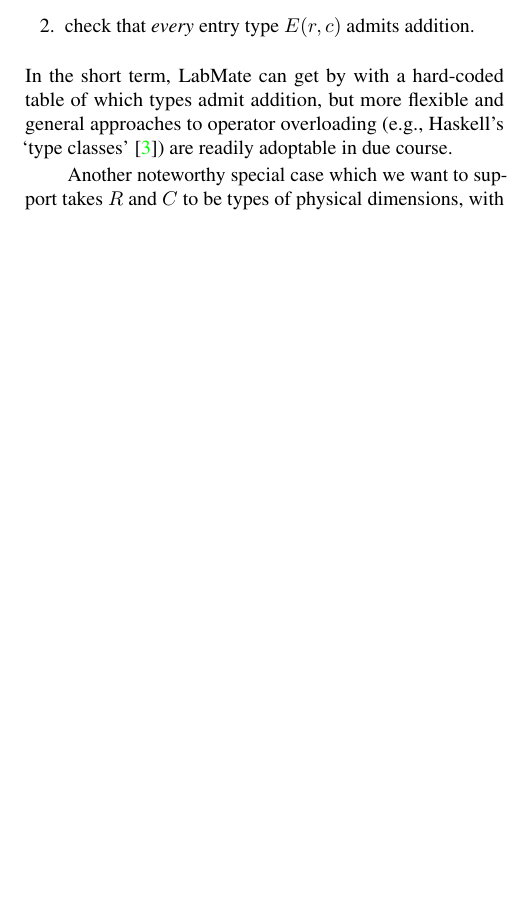
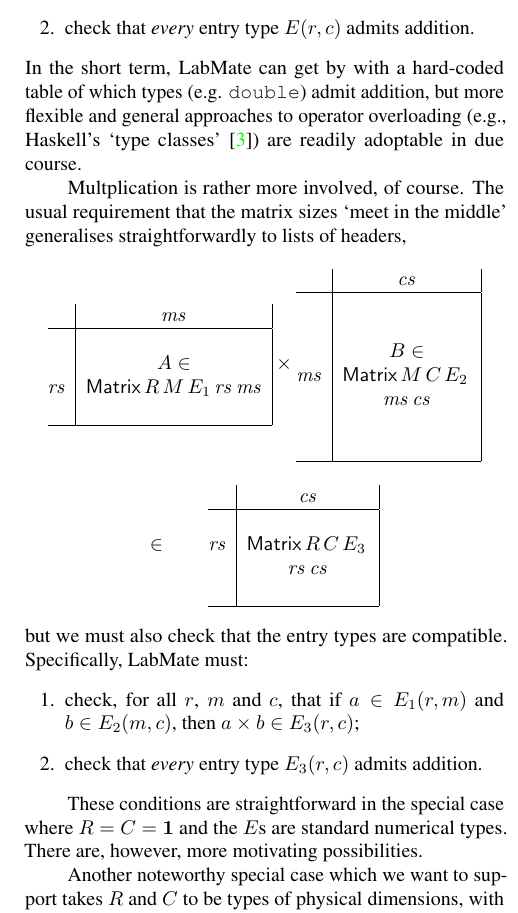
Before and after one commit to msp-strath/LabMate, a LaTeX document (writing/IMEKOWC2024/LabMate/paper.tex): part of one column of page 4 of 5, cut so that both start at the same text, the shorter picture padded with empty space. Compiled offline with pdfLaTeX.

Commit message:
[ writing ] multiplication - it's the name of the game

```diff
--- a/writing/IMEKOWC2024/LabMate/paper.tex
+++ b/writing/IMEKOWC2024/LabMate/paper.tex
@@ -368,7 +368,51 @@ To check if we may add matrices $A$ and $B$, LabMate must:
 \item check that $A$ and $B$ both have the \remph{same} matrix type $\Matrix{R}{C}{E}{\rs}{\cs}$;
 \item check that \remph{every} entry type $E(r,c)$ admits addition.
 \end{enumerate}
-In the short term, LabMate can get by with a hard-coded table of which types admit addition, but more flexible and general approaches to operator overloading (e.g., Haskell's `type classes'~\cite{wadler.blott}) are readily adoptable in due course.
+In the short term, LabMate can get by with a hard-coded table of which types (e.g. \texttt{double}) admit addition, but more flexible and general approaches to operator overloading (e.g., Haskell's `type classes'~\cite{wadler.blott}) are readily adoptable in due course.
+
+Multplication is rather more involved, of course. The usual requirement that the matrix sizes `meet in the middle' generalises straightforwardly to lists of headers,
+\[\begin{array}{@{}c@{}}
+\begin{array}[c]{@{}r|c|}
+  \;  & \ms \\
+  \hline
+  \;  &     \\
+  \;  &  A \in \\
+  \rs & \Matrix{R}{M}{E_1}{\rs}{\ms} \\
+  \;  & \\
+  \hline
+\end{array}
+  \times
+\begin{array}[c]{@{}r|c|}
+  \;  & \cs \\
+  \hline
+  \;  &     \\
+  \;  &     \\
+  \;  &  B \in \\
+  \ms & \Matrix{M}{C}{E_2}{\\ & \ms}{\cs} \\
+  \;  &     \\
+  \;  & \\
+  \hline
+\end{array}
+\bigskip\\
+\in \qquad
+\begin{array}[c]{@{}r|c|}
+  \;  & \cs \\
+  \hline
+  \;  &     \\
+  \rs & \Matrix{R}{C}{E_3}{\\ & \rs}{\cs} \\
+  \;  & \\
+  \hline
+\end{array}
+\end{array}
+\]
+but we must also check that the entry types are compatible. Specifically, LabMate must:
+\begin{enumerate}
+  \item check, for all $r$, $m$ and $c$, that if $a\in E_1(r,m)$ and $b\in E_2(m,c)$, then
+    $a\times b \in E_3(r,c)$;
+  \item check that \remph{every} entry type $E_3(r,c)$ admits addition.
+\end{enumerate}
+
+These conditions are straightforward in the special case where $R = C = \One$ and the $E$s are standard numerical types. There are, however, more motivating possibilities.
 
 
 %Matrix types formation can thus be summarised as the inference rule given in Figure~\ref{fig:matrix_intro}.
```
Also changed, not shown: writing/IMEKOWC2024/LabMate/paper.tex (42 more changed lines).
